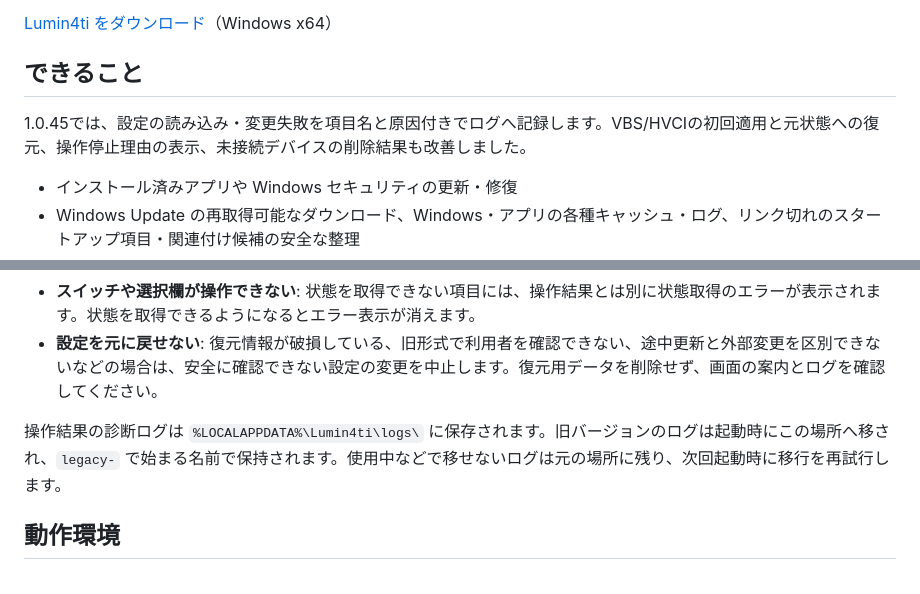
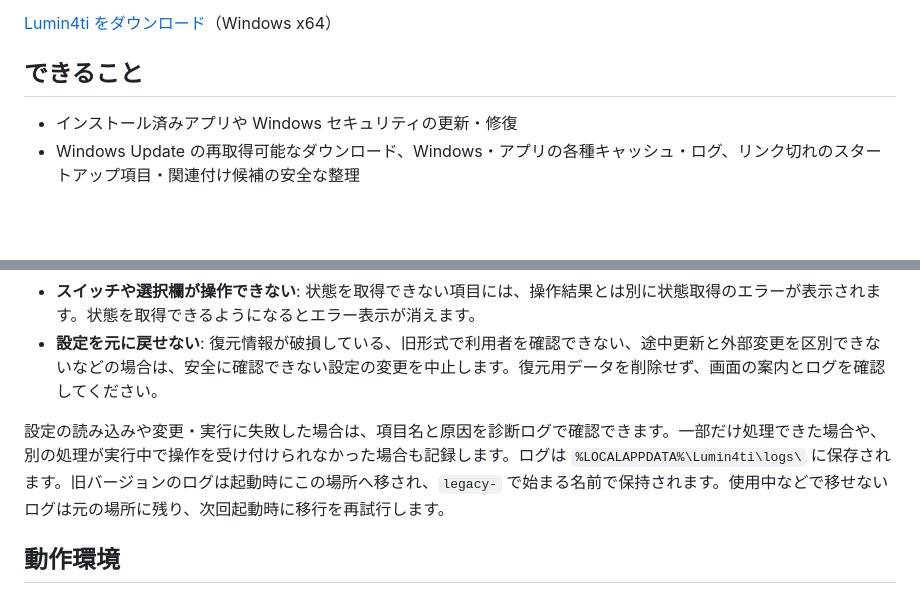
Before and after one commit to 1llum1n4t1s/Lumin4ti, a Markdown page: README.md, 2 parts joined by grey strips. Drawn GitHub-style; blank space fills up the shorter version.

```diff
--- a/README.md
+++ b/README.md
@@ -7,8 +7,6 @@ Lumin4ti は、Windows 10 / 11 のメンテナンスや設定変更を、分か
 [Lumin4ti をダウンロード](https://lumin4ti.kagayoi.com/Lumin4ti-win.msi)（Windows x64）
 
 ## できること
-
-1.0.45では、設定の読み込み・変更失敗を項目名と原因付きでログへ記録します。VBS/HVCIの初回適用と元状態への復元、操作停止理由の表示、未接続デバイスの削除結果も改善しました。
 
 - インストール済みアプリや Windows セキュリティの更新・修復
 - Windows Update の再取得可能なダウンロード、Windows・アプリの各種キャッシュ・ログ、リンク切れのスタートアップ項目・関連付け候補の安全な整理
@@ -65,7 +63,7 @@ NTPサーバーの変更は、WindowsのNTPクライアントが有効で、手
 - **スイッチや選択欄が操作できない**: 状態を取得できない項目には、操作結果とは別に状態取得のエラーが表示されます。状態を取得できるようになるとエラー表示が消えます。
 - **設定を元に戻せない**: 復元情報が破損している、旧形式で利用者を確認できない、途中更新と外部変更を区別できないなどの場合は、安全に確認できない設定の変更を中止します。復元用データを削除せず、画面の案内とログを確認してください。
 
-操作結果の診断ログは `%LOCALAPPDATA%\Lumin4ti\logs\` に保存されます。旧バージョンのログは起動時にこの場所へ移され、`legacy-` で始まる名前で保持されます。使用中などで移せないログは元の場所に残り、次回起動時に移行を再試行します。
+設定の読み込みや変更・実行に失敗した場合は、項目名と原因を診断ログで確認できます。一部だけ処理できた場合や、別の処理が実行中で操作を受け付けられなかった場合も記録します。ログは `%LOCALAPPDATA%\Lumin4ti\logs\` に保存されます。旧バージョンのログは起動時にこの場所へ移され、`legacy-` で始まる名前で保持されます。使用中などで移せないログは元の場所に残り、次回起動時に移行を再試行します。
 
 ## 動作環境
 
```
Also changed, not shown: AGENTS.md (+1 -1 lines), DESIGN.md (+4 -2 lines).
